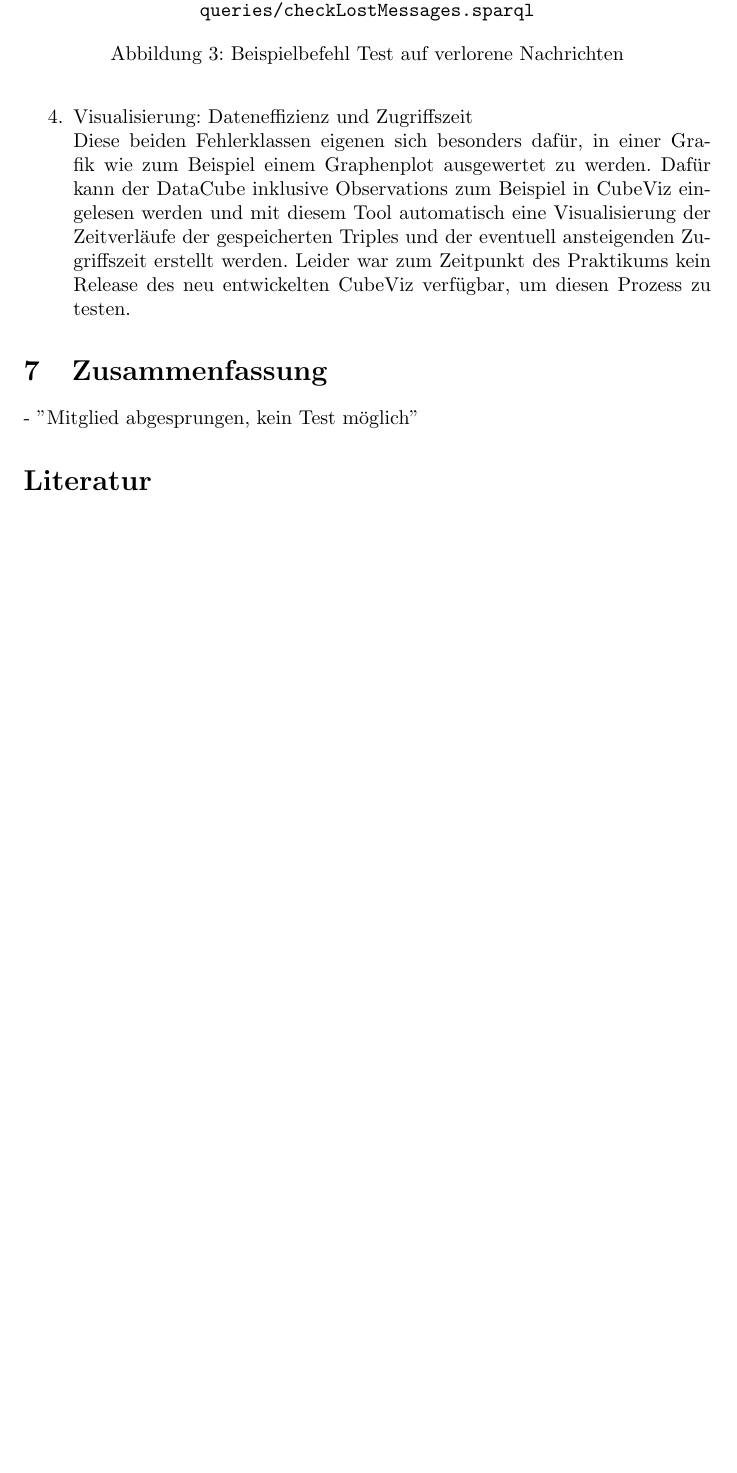
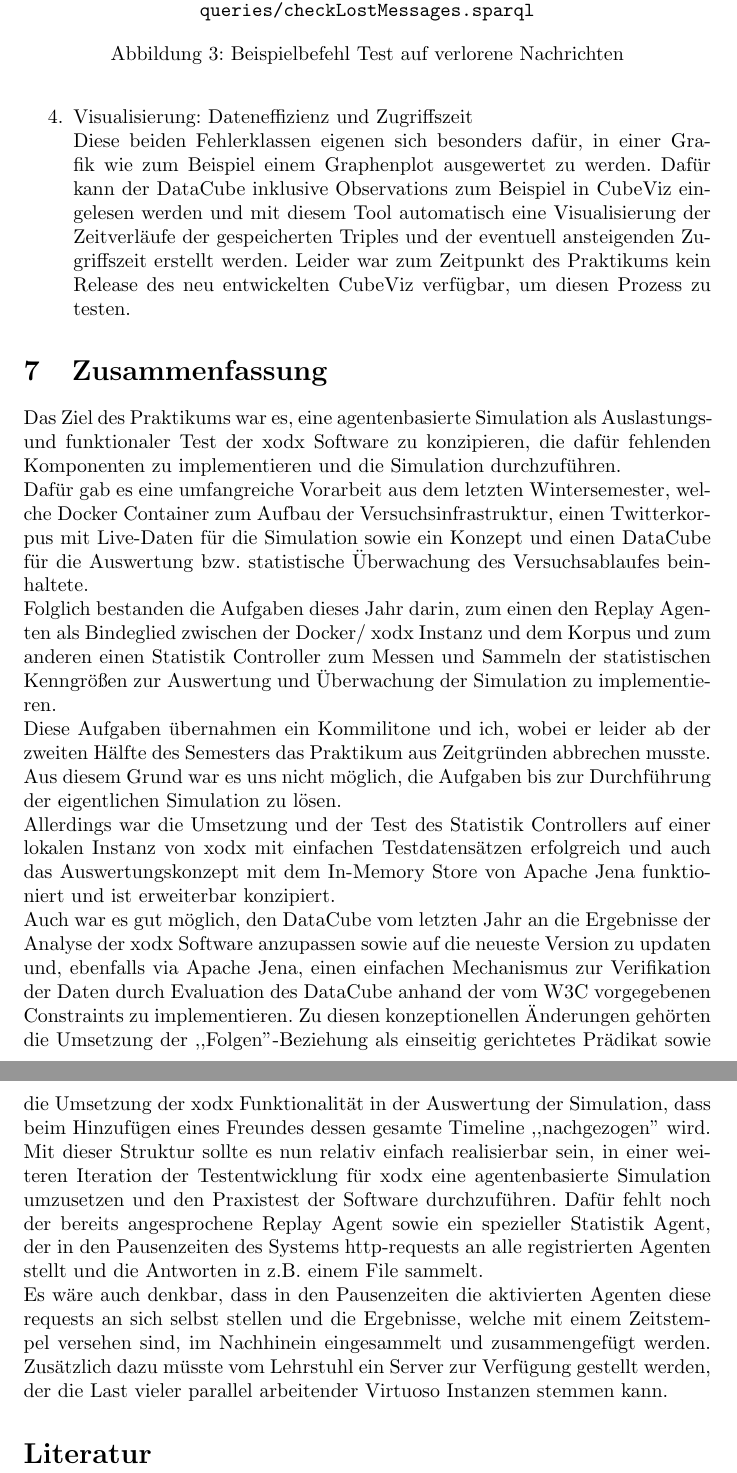
Before and after one commit to DSSN-Practical/DSSN_Statistics, a LaTeX document (doc/Seminararbeit/main.tex): part of page 8 of 8 before the commit and two parts of pages 8 and 9 of 9 after it, the two joined at a grey line, cut so that both start at the same text, the shorter picture padded with empty space. Compiled offline with pdfLaTeX.

Commit message:
update summary

```diff
--- a/doc/Seminararbeit/main.tex
+++ b/doc/Seminararbeit/main.tex
@@ -162,7 +162,14 @@ Dieser besondere Agent besitzt auch den Datensatz des DataCube, dem in der Auswe
 
 \section{Zusammenfassung}
 
-- "Mitglied abgesprungen, kein Test möglich"
+Das Ziel des Praktikums war es, eine agentenbasierte Simulation als Auslastungs- und funktionaler Test der xodx Software zu konzipieren, die dafür fehlenden Komponenten zu implementieren und die Simulation durchzuführen.\\
+Dafür gab es eine umfangreiche Vorarbeit aus dem letzten Wintersemester, welche Docker Container zum Aufbau der Versuchsinfrastruktur, einen Twitterkorpus mit Live-Daten für die Simulation sowie ein Konzept und einen DataCube für die Auswertung bzw. statistische Überwachung des Versuchsablaufes beinhaltete.\\
+Folglich bestanden die Aufgaben dieses Jahr darin, zum einen den Replay Agenten als Bindeglied zwischen der Docker/ xodx Instanz und dem Korpus und zum anderen einen Statistik Controller zum Messen und Sammeln der statistischen Kenngrößen zur Auswertung und Überwachung der Simulation zu implementieren.\\
+Diese Aufgaben übernahmen ein Kommilitone und ich, wobei er leider ab der zweiten Hälfte des Semesters das Praktikum aus Zeitgründen abbrechen musste. Aus diesem Grund war es uns nicht möglich, die Aufgaben bis zur Durchführung der eigentlichen Simulation zu lösen.\\
+Allerdings war die Umsetzung und der Test des Statistik Controllers auf einer lokalen Instanz von xodx mit einfachen Testdatensätzen erfolgreich und auch das Auswertungskonzept mit dem In-Memory Store von Apache Jena funktioniert und ist erweiterbar konzipiert.\\
+Auch war es gut möglich, den DataCube vom letzten Jahr an die Ergebnisse der Analyse der xodx Software anzupassen sowie auf die neueste Version zu updaten und, ebenfalls via Apache Jena, einen einfachen Mechanismus zur Verifikation der Daten durch Evaluation des DataCube anhand der vom W3C vorgegebenen Constraints zu implementieren. Zu diesen konzeptionellen Änderungen gehörten die Umsetzung der ,,Folgen''-Beziehung als einseitig gerichtetes Prädikat sowie die Umsetzung der xodx Funktionalität in der Auswertung der Simulation, dass beim Hinzufügen eines Freundes dessen gesamte Timeline ,,nachgezogen'' wird.\\
+Mit dieser Struktur sollte es nun relativ einfach realisierbar sein, in einer weiteren Iteration der Testentwicklung für xodx eine agentenbasierte Simulation umzusetzen und den Praxistest der Software durchzuführen. Dafür fehlt noch der bereits angesprochene Replay Agent sowie ein spezieller Statistik Agent, der in den Pausenzeiten des Systems http-requests an alle registrierten Agenten stellt und die Antworten in z.B. einem File sammelt.\\
+Es wäre auch denkbar, dass in den Pausenzeiten die aktivierten Agenten diese requests an sich selbst stellen und die Ergebnisse, welche mit einem Zeitstempel versehen sind, im Nachhinein eingesammelt und zusammengefügt werden. Zusätzlich dazu müsste vom Lehrstuhl ein Server zur Verfügung gestellt werden, der die Last vieler parallel arbeitender Virtuoso Instanzen stemmen kann.
 
 \bibliographystyle{plain}
 \bibliography{references.bib}
```
Also changed, not shown: doc/Seminararbeit/main.tex (16 more changed lines).
